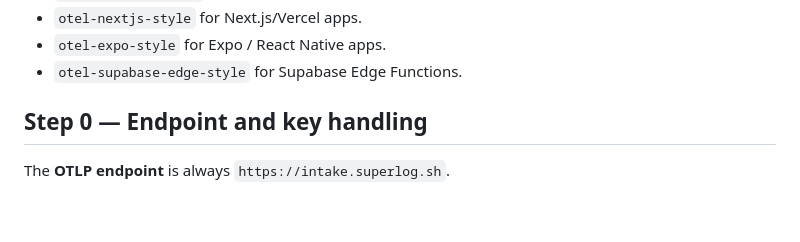
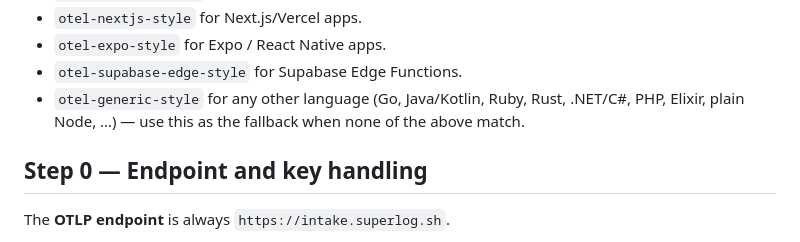
Before and after one commit to superloglabs/skills, a Markdown page: superlog-onboard/SKILL.md, the part around the change. GitHub-like rendering; blank space fills up the shorter version.

```diff
--- a/superlog-onboard/SKILL.md
+++ b/superlog-onboard/SKILL.md
@@ -18,6 +18,7 @@ Before editing, read the applicable companion skills:
 - `otel-nextjs-style` for Next.js/Vercel apps.
 - `otel-expo-style` for Expo / React Native apps.
 - `otel-supabase-edge-style` for Supabase Edge Functions.
+- `otel-generic-style` for any other language (Go, Java/Kotlin, Ruby, Rust, .NET/C#, PHP, Elixir, plain Node, …) — use this as the fallback when none of the above match.
 
 ## Step 0 — Endpoint and key handling
 
```
Also changed, not shown: otel-generic-style/SKILL.md (added, +221 -0 lines), 1 other file.
